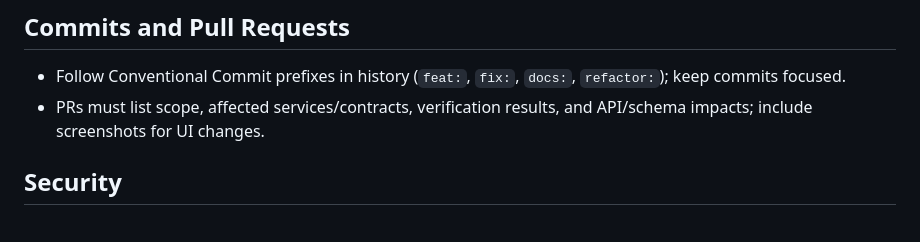
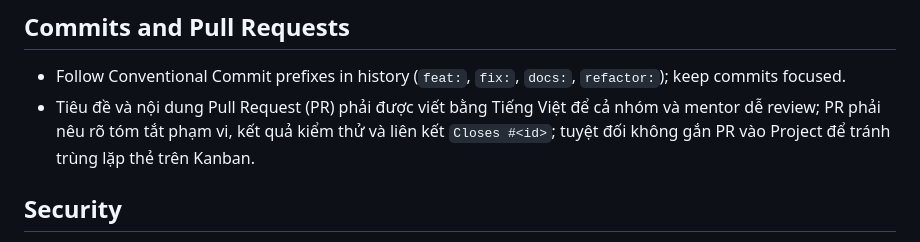
Before and after one commit to gekok/Dev-Platform, a Markdown page: AGENTS.md, the part around the change. Drawn GitHub-style.

```diff
--- a/AGENTS.md
+++ b/AGENTS.md
@@ -29,7 +29,7 @@
 
 ## Commits and Pull Requests
 - Follow Conventional Commit prefixes in history (`feat:`, `fix:`, `docs:`, `refactor:`); keep commits focused.
-- PRs must list scope, affected services/contracts, verification results, and API/schema impacts; include screenshots for UI changes.
+- Tiêu đề và nội dung Pull Request (PR) phải được viết bằng Tiếng Việt để cả nhóm và mentor dễ review; PR phải nêu rõ tóm tắt phạm vi, kết quả kiểm thử và liên kết `Closes #<id>`; tuyệt đối không gắn PR vào Project để tránh trùng lặp thẻ trên Kanban.
 
 ## Security
 - Never commit credentials; `.env` is ignored. Treat `X-User-Id` as untrusted until Gateway authentication and identity-header enforcement are implemented.
```
Also changed, not shown: .agents/rules/pull-requests.md (added, +9 -0 lines).
